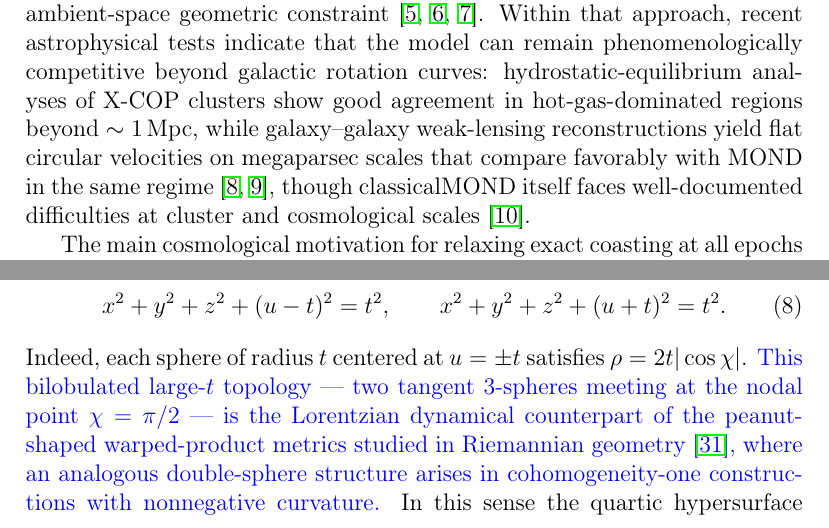
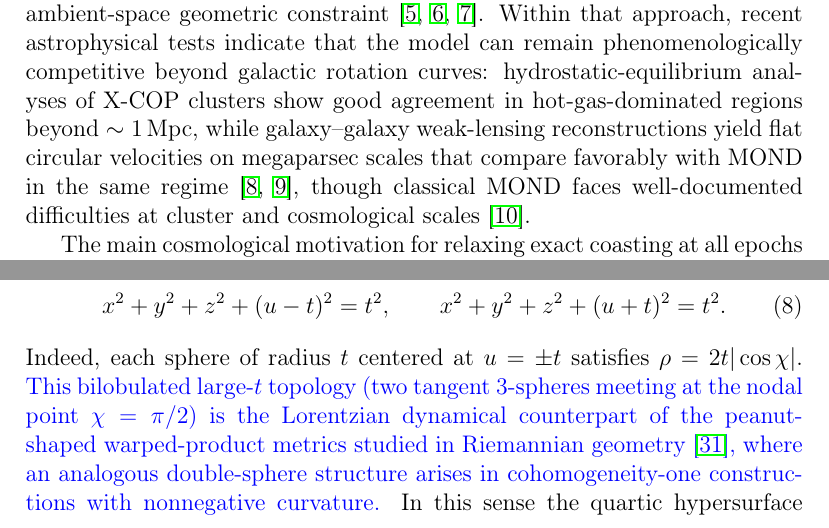
Before and after one commit to robertmonjo/hippopede, a LaTeX paper (main-hippopede.tex): two parts of pages 2 and 6 of 27, joined at a grey line, cut so that both start at the same text. Compiled offline with pdfLaTeX.

Commit message:
Update on Overleaf.

```diff
--- a/main-hippopede.tex
+++ b/main-hippopede.tex
@@ -45,7 +45,7 @@ hippopede \sep cosmological toy model \sep null quadratic embedding \sep coastin
 
 Model-dependent probes such as BAO and CMB fits, and more direct determinations based on cosmic chronometers (CC) and Type Ia supernovae (SNe Ia), do not always favour the same late-time expansion history. This discrepancy is visible both in the local Hubble tension and in the broader discussion of how background expansion should be inferred from intrinsic versus projection-dependent observables. In hyperconical approaches this distinction is especially relevant, because an apparently accelerated phenomenology can arise from the projection map even when the underlying ambient-space expansion remains asymptotically linear \cite{monjo2018projected, monjo2023hubble}.
 
-A natural starting point for the present work is the long-standing interest in coasting cosmologies, namely models for which the late-time scale factor behaves approximately as $a(t)\propto t$. Such scenarios were studied early on by John et al. \cite{john2000coasting, John2019} as viable alternatives to standard decelerating or accelerated backgrounds, and more recently they have reappeared in hyperconical modified-gravity constructions where the linear law is tied to an ambient-space geometric constraint \cite{monjo2017hyperconical, Monjo_2024, Monjo_2025}. Within that approach, recent astrophysical tests indicate that the model can remain phenomenologically competitive beyond galactic rotation curves: hydrostatic-equilibrium analyses of X-COP clusters show good agreement in hot-gas-dominated regions beyond $\sim1\,\mathrm{Mpc}$, while galaxy--galaxy weak-lensing reconstructions yield flat circular velocities on megaparsec scales that compare favorably with MOND in the same regime \cite{monjo2025clusters, monjo2025lensing}, though classicalMOND itself faces well-documented difficulties at cluster and cosmological scales \cite{oikonomou2026mond}.
+A natural starting point for the present work is the long-standing interest in coasting cosmologies, namely models for which the late-time scale factor behaves approximately as $a(t)\propto t$. Such scenarios were studied early on by John et al. \cite{john2000coasting, John2019} as viable alternatives to standard decelerating or accelerated backgrounds, and more recently they have reappeared in hyperconical modified-gravity constructions where the linear law is tied to an ambient-space geometric constraint \cite{monjo2017hyperconical, Monjo_2024, Monjo_2025}. Within that approach, recent astrophysical tests indicate that the model can remain phenomenologically competitive beyond galactic rotation curves: hydrostatic-equilibrium analyses of X-COP clusters show good agreement in hot-gas-dominated regions beyond $\sim1\,\mathrm{Mpc}$, while galaxy--galaxy weak-lensing reconstructions yield flat circular velocities on megaparsec scales that compare favorably with MOND in the same regime \cite{monjo2025clusters, monjo2025lensing}, though classical MOND faces well-documented difficulties at cluster and cosmological scales \cite{oikonomou2026mond}.
 
 The main cosmological motivation for relaxing exact coasting at all epochs comes from primordial nucleosynthesis. In a strictly linear expansion, $H(t)=1/t$, the Universe remains older at a fixed temperature than in the standard radiation-dominated scenario, so weak interactions stay effective for longer and the neutron-to-proton ratio freezes out under different conditions. This alters the synthesis window for light nuclei: in particular, it tends to overproduce helium and strongly affects deuterium survival unless additional assumptions are introduced \cite{sethi1999coasting, dev2002coasting}. For that reason, even if a late coasting regime is phenomenologically attractive, one is naturally led to explore toy geometries in which the large-$t$ behaviour remains asymptotically linear while the early-time acceleration differs from zero. The hippopede universe proposed below is meant precisely in that spirit: it is not offered as a realistic cosmology, but as a controllable biaxial toy model interpolating between a regular quartic geometry and a hyperconical-like late regime.
 
```
Also changed, not shown: main-hippopede.tex (2 more changed lines).
